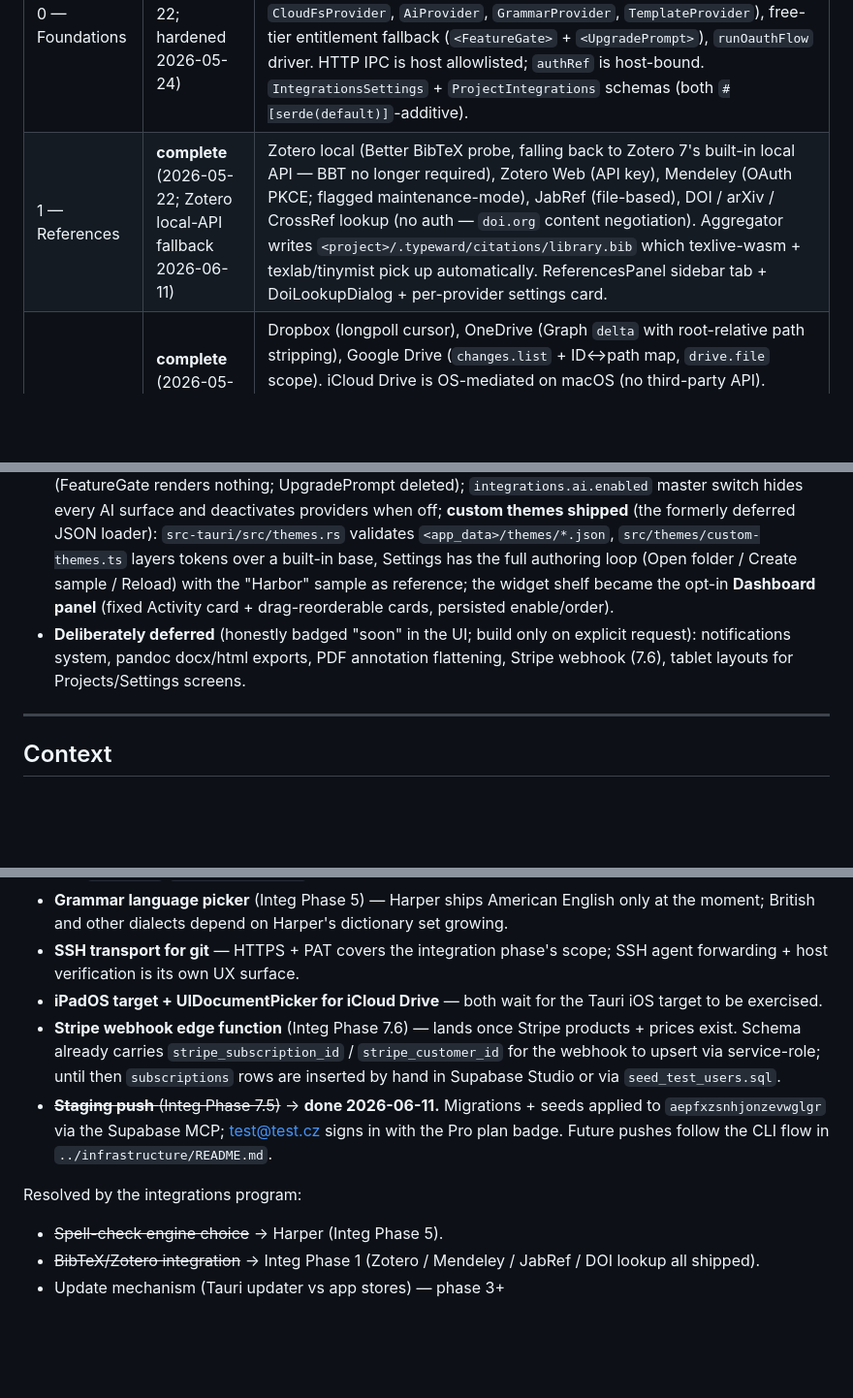
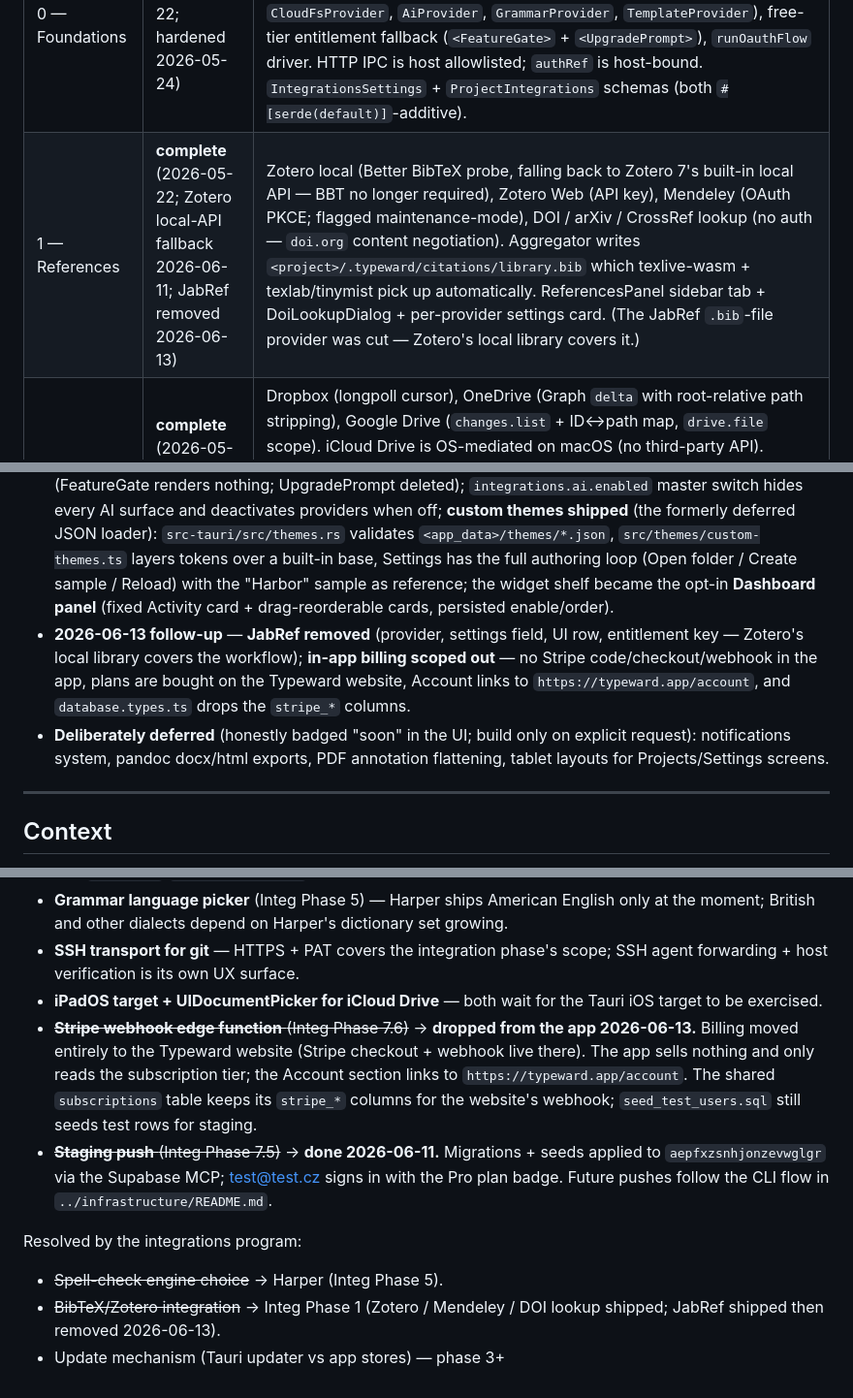
Before and after one commit to typeward/typeward, a Markdown page: plan.md, 3 parts joined by grey strips. Shown at 97% size. Rendered like a GitHub page; blank space fills up the shorter version.

```diff
--- a/plan.md
+++ b/plan.md
@@ -23,7 +23,7 @@ Approved plan: `~/.claude/plans/research-and-completely-plan-resilient-brook.md`
 | Integ Phase | State | Summary |
 |---|---|---|
 | 0 — Foundations | **complete** (2026-05-22; hardened 2026-05-24) | Rust integrations module: `reqwest` HTTPS, OS keyring (`keyring` v3), PKCE OAuth via `axum` loopback on `127.0.0.1:0`, `opener` plugin + scoped capability. Frontend provider interfaces (`CitationProvider`, `CloudFsProvider`, `AiProvider`, `GrammarProvider`, `TemplateProvider`), free-tier entitlement fallback (`<FeatureGate>` + `<UpgradePrompt>`), `runOauthFlow` driver. HTTP IPC is host allowlisted; `authRef` is host-bound. `IntegrationsSettings` + `ProjectIntegrations` schemas (both `#[serde(default)]`-additive). |
-| 1 — References | **complete** (2026-05-22; Zotero local-API fallback 2026-06-11) | Zotero local (Better BibTeX probe, falling back to Zotero 7's built-in local API — BBT no longer required), Zotero Web (API key), Mendeley (OAuth PKCE; flagged maintenance-mode), JabRef (file-based), DOI / arXiv / CrossRef lookup (no auth — `doi.org` content negotiation). Aggregator writes `<project>/.typeward/citations/library.bib` which texlive-wasm + texlab/tinymist pick up automatically. ReferencesPanel sidebar tab + DoiLookupDialog + per-provider settings card. |
+| 1 — References | **complete** (2026-05-22; Zotero local-API fallback 2026-06-11; JabRef removed 2026-06-13) | Zotero local (Better BibTeX probe, falling back to Zotero 7's built-in local API — BBT no longer required), Zotero Web (API key), Mendeley (OAuth PKCE; flagged maintenance-mode), DOI / arXiv / CrossRef lookup (no auth — `doi.org` content negotiation). Aggregator writes `<project>/.typeward/citations/library.bib` which texlive-wasm + texlab/tinymist pick up automatically. ReferencesPanel sidebar tab + DoiLookupDialog + per-provider settings card. (The JabRef `.bib`-file provider was cut — Zotero's local library covers it.) |
 | 2 — Cloud storage | **complete** (2026-05-22; hardened 2026-05-24) | Dropbox (longpoll cursor), OneDrive (Graph `delta` with root-relative path stripping), Google Drive (`changes.list` + ID↔path map, `drive.file` scope). iCloud Drive is OS-mediated on macOS (no third-party API). Generic sync engine + local cache under `<projectsRoot>/.remote-cache/<provider>/<projectId>/`, conflict resolution writes `<name>.conflict-<ISO>.<ext>` siblings. Remote paths are normalized before cache IO and `.typeward/` targets are rejected. CloudPickerDialog (new-project Cloud branch) + SyncStatusBadge + ConflictResolverDialog. |
 | 3 — Git / GitHub / Overleaf | **complete** (2026-05-22; hardened 2026-05-24) | libgit2 via `git2` (12 IPCs, all `spawn_blocking`); GitHub device-flow OAuth shares its token with libgit2's HTTPS callbacks via the keyring slot `git.github.com`; Overleaf zip import (zip-slip guarded) + git-bridge clone via `git_clone`. CommitPanel (SCM sidebar tab), GitStatusBar (TopBar branch chip + ahead/behind), CloneDialog with provider sniffing, Author identity + GitHub sign-in cards in Settings. Pull is fast-forward only and refuses dirty worktrees. SSH out of scope for now. |
 | 4 — AI providers | **complete** (2026-05-22; hardened 2026-05-24) | One Rust streaming task with format-specific parsers (Anthropic SSE / OpenAI SSE / Gemini SSE / Ollama NDJSON); abortable via `ai_stream_abort`. Frontend AsyncIterable adapter `aiStream`. Four providers (Claude / ChatGPT / Gemini / Ollama) share the same `AiProvider` shape; one active at a time and entitlement-gated. OpenAI / Anthropic / Gemini keys attach in Rust via `authRef`; status UI uses `credential_exists`. |
@@ -44,7 +44,8 @@ Detailed per-pass record in `design/STATUS.md` rows G–M; theme spec in `design
 - **Integration friction** — Zotero no longer requires Better BibTeX (Zotero 7 built-in local API fallback, paginated BibTeX export); Ollama auto-probes `127.0.0.1:11434` and lists installed models, with the custom-URL field only shown when unreachable.
 - **Repo/CI hygiene** — `infrastructure/` moved to the dedicated sibling repo; CI builds the `texlive-wasm` sibling before the app (`build.yml`), new `tests.yml` (typecheck + vitest + cargo test); `.gitattributes` line-ending normalization.
 - **2026-06-12 follow-up** (`design/STATUS.md` row N) — locked paid features hide entirely on lower plans (FeatureGate renders nothing; UpgradePrompt deleted); `integrations.ai.enabled` master switch hides every AI surface and deactivates providers when off; **custom themes shipped** (the formerly deferred JSON loader): `src-tauri/src/themes.rs` validates `<app_data>/themes/*.json`, `src/themes/custom-themes.ts` layers tokens over a built-in base, Settings has the full authoring loop (Open folder / Create sample / Reload) with the "Harbor" sample as reference; the widget shelf became the opt-in **Dashboard panel** (fixed Activity card + drag-reorderable cards, persisted enable/order).
-- **Deliberately deferred** (honestly badged "soon" in the UI; build only on explicit request): notifications system, pandoc docx/html exports, PDF annotation flattening, Stripe webhook (7.6), tablet layouts for Projects/Settings screens.
+- **2026-06-13 follow-up** — **JabRef removed** (provider, settings field, UI row, entitlement key — Zotero's local library covers the workflow); **in-app billing scoped out** — no Stripe code/checkout/webhook in the app, plans are bought on the Typeward website, Account links to `https://typeward.app/account`, and `database.types.ts` drops the `stripe_*` columns.
+- **Deliberately deferred** (honestly badged "soon" in the UI; build only on explicit request): notifications system, pandoc docx/html exports, PDF annotation flattening, tablet layouts for Projects/Settings screens.
 
 ---
 
@@ -491,11 +492,11 @@ Automated:
 - **Grammar language picker** (Integ Phase 5) — Harper ships American English only at the moment; British and other dialects depend on Harper's dictionary set growing.
 - **SSH transport for git** — HTTPS + PAT covers the integration phase's scope; SSH agent forwarding + host verification is its own UX surface.
 - **iPadOS target + UIDocumentPicker for iCloud Drive** — both wait for the Tauri iOS target to be exercised.
-- **Stripe webhook edge function** (Integ Phase 7.6) — lands once Stripe products + prices exist. Schema already carries `stripe_subscription_id` / `stripe_customer_id` for the webhook to upsert via service-role; until then `subscriptions` rows are inserted by hand in Supabase Studio or via `seed_test_users.sql`.
+- ~~**Stripe webhook edge function** (Integ Phase 7.6)~~ → **dropped from the app 2026-06-13.** Billing moved entirely to the Typeward website (Stripe checkout + webhook live there). The app sells nothing and only reads the subscription tier; the Account section links to `https://typeward.app/account`. The shared `subscriptions` table keeps its `stripe_*` columns for the website's webhook; `seed_test_users.sql` still seeds test rows for staging.
 - ~~**Staging push** (Integ Phase 7.5)~~ → **done 2026-06-11.** Migrations + seeds applied to `aepfxzsnhjonzevwglgr` via the Supabase MCP; test@test.cz signs in with the Pro plan badge. Future pushes follow the CLI flow in `../infrastructure/README.md`.
 
 Resolved by the integrations program:
 
 - ~~Spell-check engine choice~~ → Harper (Integ Phase 5).
-- ~~BibTeX/Zotero integration~~ → Integ Phase 1 (Zotero / Mendeley / JabRef / DOI lookup all shipped).
+- ~~BibTeX/Zotero integration~~ → Integ Phase 1 (Zotero / Mendeley / DOI lookup shipped; JabRef shipped then removed 2026-06-13).
 - Update mechanism (Tauri updater vs app stores) — phase 3+
```
Also changed, not shown: other parts of plan.md (+2 -2 lines), AGENTS.md (+8 -6 lines), CLAUDE.md (+7 -7 lines).
